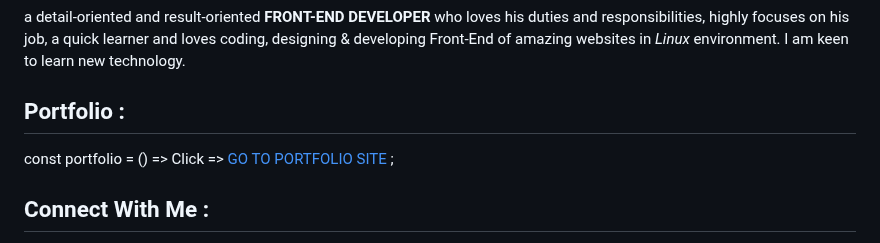
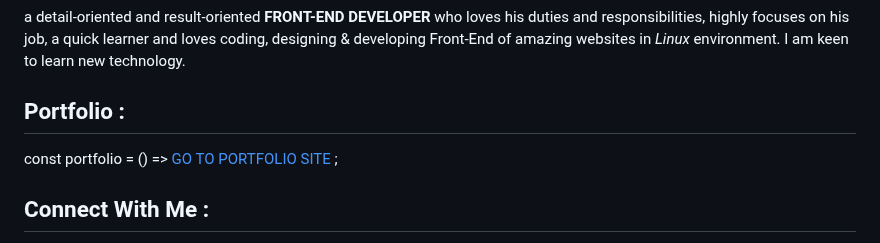
Before and after one commit to hmjahid/hmjahid, a Markdown page: README.md, the part around the change. Rendered like a GitHub page.

```diff
--- a/README.md
+++ b/README.md
@@ -4,7 +4,7 @@
 
 <h2>Portfolio :</h2>
 
-const portfolio = () => Click => [GO TO PORTFOLIO SITE](https://hmjahid.netlify.app/) ;
+const portfolio = () => [GO TO PORTFOLIO SITE](https://hmjahid.netlify.app/) ;
 
 <h2>Connect With Me :</h2>
 
```
